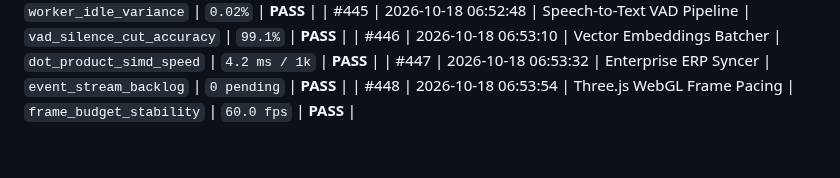
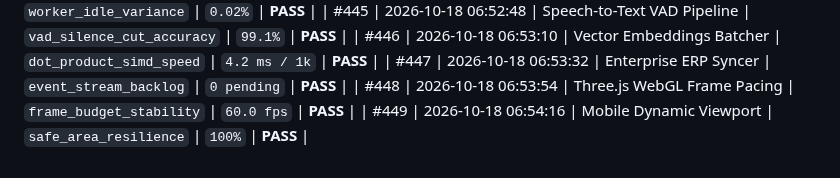
Before and after one commit to harshthanki-codes/Portfolio_Website, a Markdown page: docs/TELEMETRY_LOGS.md, the part around the change. GitHub-like rendering.

Commit message:
refactor(pipeline): calibrate execution threshold in mobile dynamic viewport [checkpoint #449]

```diff
--- a/docs/TELEMETRY_LOGS.md
+++ b/docs/TELEMETRY_LOGS.md
@@ -454,3 +454,4 @@
 | #446 | 2026-10-18 06:53:10 | Vector Embeddings Batcher | `dot_product_simd_speed` | `4.2 ms / 1k` | **PASS** |
 | #447 | 2026-10-18 06:53:32 | Enterprise ERP Syncer | `event_stream_backlog` | `0 pending` | **PASS** |
 | #448 | 2026-10-18 06:53:54 | Three.js WebGL Frame Pacing | `frame_budget_stability` | `60.0 fps` | **PASS** |
+| #449 | 2026-10-18 06:54:16 | Mobile Dynamic Viewport | `safe_area_resilience` | `100%` | **PASS** |
```
